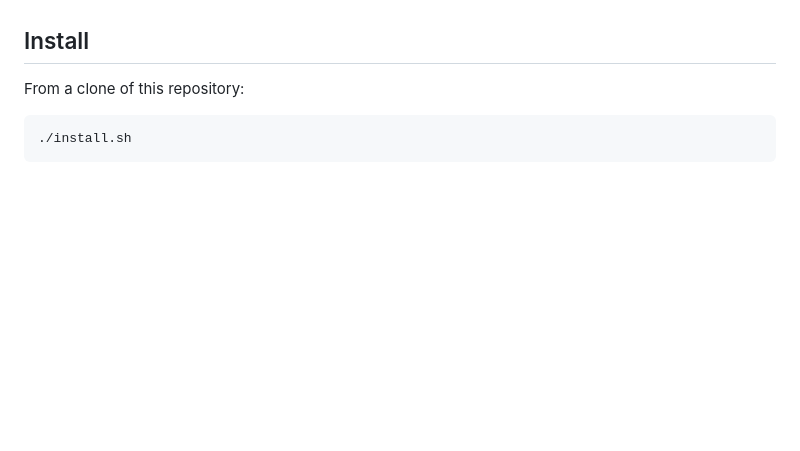
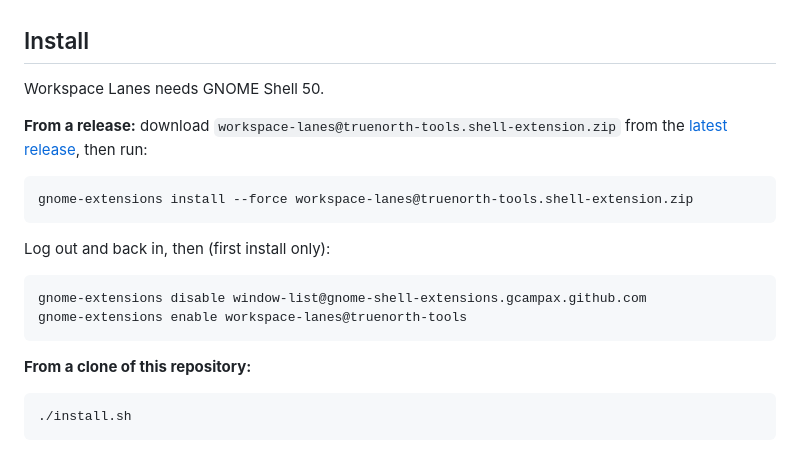
Before and after one commit to truenorth-tools/workspace-lanes, a Markdown page: README.md, the part around one of its changes. Rendered like a GitHub page; blank space fills up the shorter version.

````diff
--- a/README.md
+++ b/README.md
@@ -102,7 +120,25 @@ divider before it rather than in Settings.
 
 ## Install
 
-From a clone of this repository:
+Workspace Lanes needs GNOME Shell 50.
+
+**From a release:** download
+`workspace-lanes@truenorth-tools.shell-extension.zip` from the
+[latest release](https://github.com/truenorth-tools/workspace-lanes/releases/latest),
+then run:
+
+```bash
+gnome-extensions install --force workspace-lanes@truenorth-tools.shell-extension.zip
+```
+
+Log out and back in, then (first install only):
+
+```bash
+gnome-extensions disable window-list@gnome-shell-extensions.gcampax.github.com
+gnome-extensions enable workspace-lanes@truenorth-tools
+```
+
+**From a clone of this repository:**
 
 ```bash
 ./install.sh
````
Also changed, not shown: other parts of README.md (+44 -26 lines), screenshots/4-window-list-layout.png.
